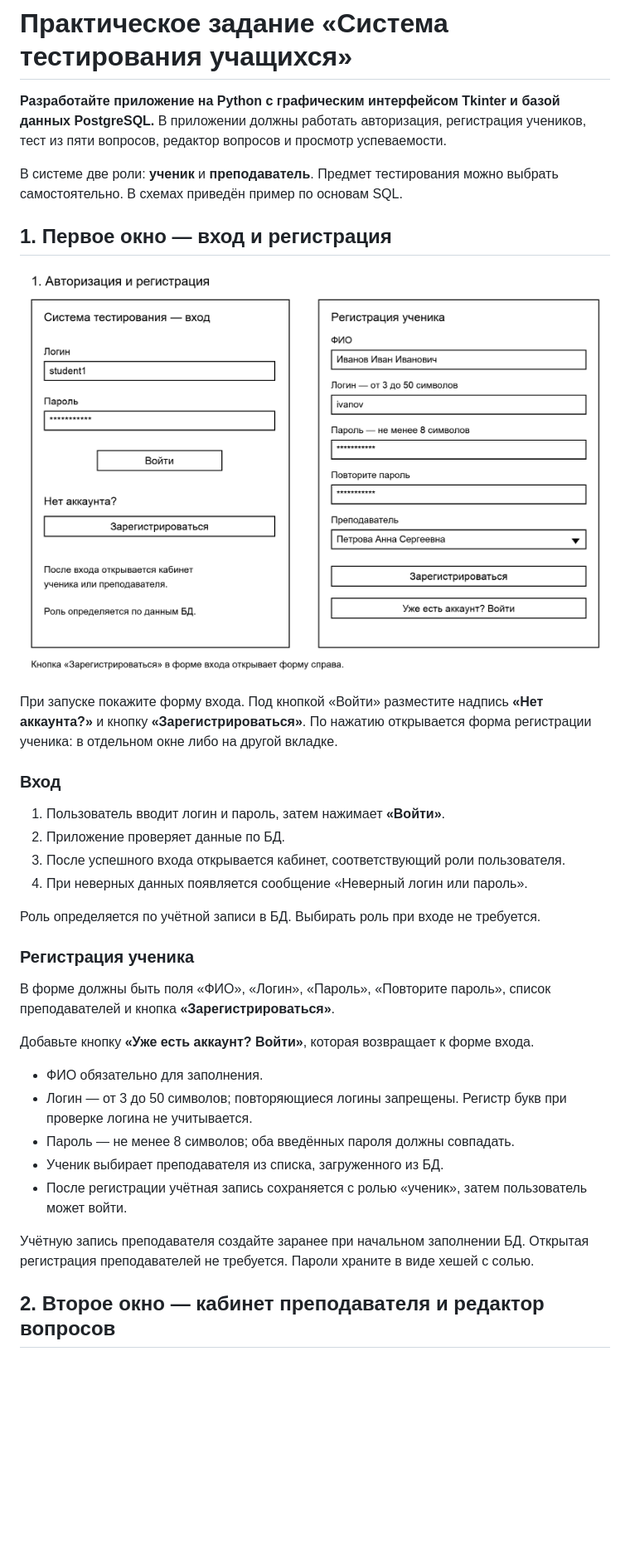
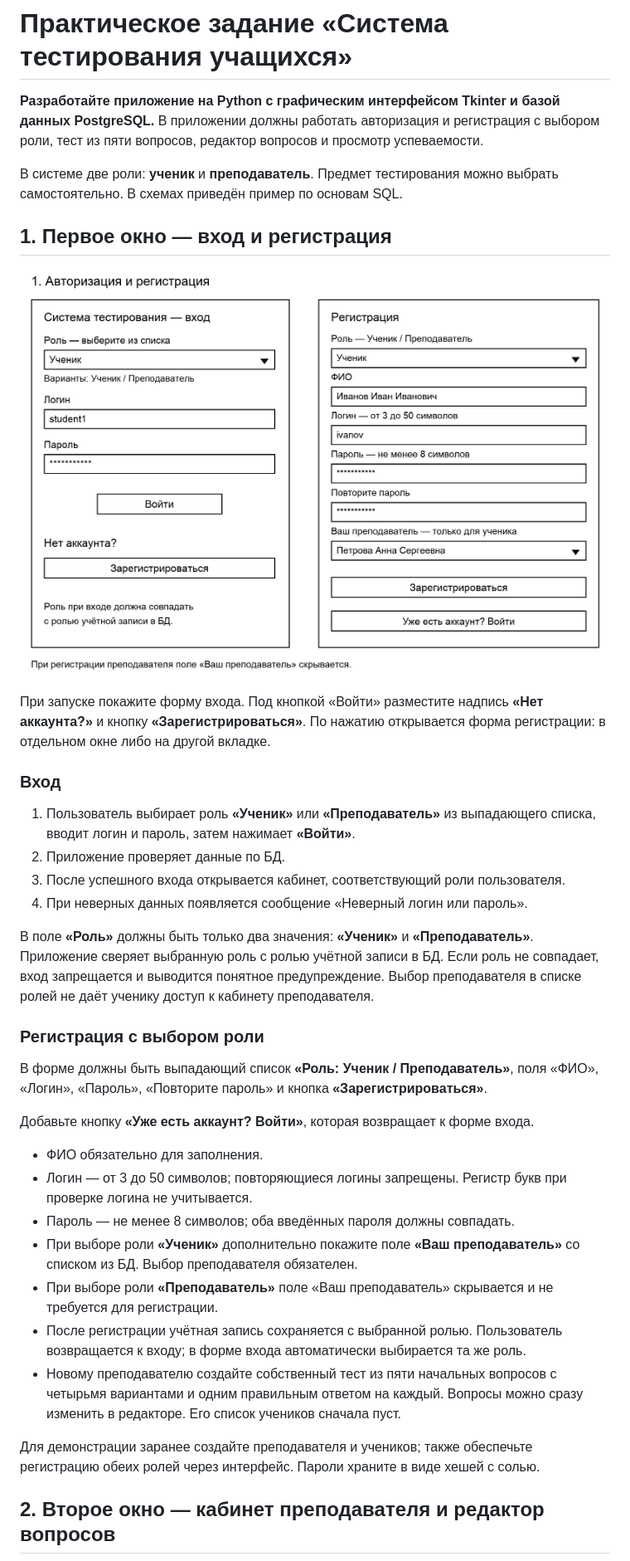
Before and after one commit to PKO-LP/Praksa_23IS_30_oktobar_Final, a Markdown page: README.md, the part around one of its changes. Shown at 83% size. Drawn GitHub-style; pictures changed too: images/01_auth_registration.png; blank space fills up the shorter version.

Commit message:
Добавить выбор роли ученика и преподавателя во вход и регистрацию

```diff
--- a/README.md
+++ b/README.md
@@ -1,6 +1,6 @@
 # Практическое задание «Система тестирования учащихся»
 
-**Разработайте приложение на Python с графическим интерфейсом Tkinter и базой данных PostgreSQL.** В приложении должны работать авторизация, регистрация учеников, тест из пяти вопросов, редактор вопросов и просмотр успеваемости.
+**Разработайте приложение на Python с графическим интерфейсом Tkinter и базой данных PostgreSQL.** В приложении должны работать авторизация и регистрация с выбором роли, тест из пяти вопросов, редактор вопросов и просмотр успеваемости.
 
 В системе две роли: **ученик** и **преподаватель**. Предмет тестирования можно выбрать самостоятельно. В схемах приведён пример по основам SQL.
 
@@ -8,30 +8,32 @@
 
 ![Схема окна авторизации и регистрации](images/01_auth_registration.png)
 
-При запуске покажите форму входа. Под кнопкой «Войти» разместите надпись **«Нет аккаунта?»** и кнопку **«Зарегистрироваться»**. По нажатию открывается форма регистрации ученика: в отдельном окне либо на другой вкладке.
+При запуске покажите форму входа. Под кнопкой «Войти» разместите надпись **«Нет аккаунта?»** и кнопку **«Зарегистрироваться»**. По нажатию открывается форма регистрации: в отдельном окне либо на другой вкладке.
 
 ### Вход
 
-1. Пользователь вводит логин и пароль, затем нажимает **«Войти»**.
+1. Пользователь выбирает роль **«Ученик»** или **«Преподаватель»** из выпадающего списка, вводит логин и пароль, затем нажимает **«Войти»**.
 2. Приложение проверяет данные по БД.
 3. После успешного входа открывается кабинет, соответствующий роли пользователя.
 4. При неверных данных появляется сообщение «Неверный логин или пароль».
 
-Роль определяется по учётной записи в БД. Выбирать роль при входе не требуется.
+В поле **«Роль»** должны быть только два значения: **«Ученик»** и **«Преподаватель»**. Приложение сверяет выбранную роль с ролью учётной записи в БД. Если роль не совпадает, вход запрещается и выводится понятное предупреждение. Выбор преподавателя в списке ролей не даёт ученику доступ к кабинету преподавателя.
 
-### Регистрация ученика
+### Регистрация с выбором роли
 
-В форме должны быть поля «ФИО», «Логин», «Пароль», «Повторите пароль», список преподавателей и кнопка **«Зарегистрироваться»**.
+В форме должны быть выпадающий список **«Роль: Ученик / Преподаватель»**, поля «ФИО», «Логин», «Пароль», «Повторите пароль» и кнопка **«Зарегистрироваться»**.
 
 Добавьте кнопку **«Уже есть аккаунт? Войти»**, которая возвращает к форме входа.
 
 - ФИО обязательно для заполнения.
 - Логин — от 3 до 50 символов; повторяющиеся логины запрещены. Регистр букв при проверке логина не учитывается.
 - Пароль — не менее 8 символов; оба введённых пароля должны совпадать.
-- Ученик выбирает преподавателя из списка, загруженного из БД.
-- После регистрации учётная запись сохраняется с ролью «ученик», затем пользователь может войти.
+- При выборе роли **«Ученик»** дополнительно покажите поле **«Ваш преподаватель»** со списком из БД. Выбор преподавателя обязателен.
+- При выборе роли **«Преподаватель»** поле «Ваш преподаватель» скрывается и не требуется для регистрации.
+- После регистрации учётная запись сохраняется с выбранной ролью. Пользователь возвращается к входу; в форме входа автоматически выбирается та же роль.
+- Новому преподавателю создайте собственный тест из пяти начальных вопросов с четырьмя вариантами и одним правильным ответом на каждый. Вопросы можно сразу изменить в редакторе. Его список учеников сначала пуст.
 
-Учётную запись преподавателя создайте заранее при начальном заполнении БД. Открытая регистрация преподавателей не требуется. Пароли храните в виде хешей с солью.
+Для демонстрации заранее создайте преподавателя и учеников; также обеспечьте регистрацию обеих ролей через интерфейс. Пароли храните в виде хешей с солью.
 
 ## 2. Второе окно — кабинет преподавателя и редактор вопросов
 
```
Also changed, not shown: other parts of README.md (+3 -3 lines).
